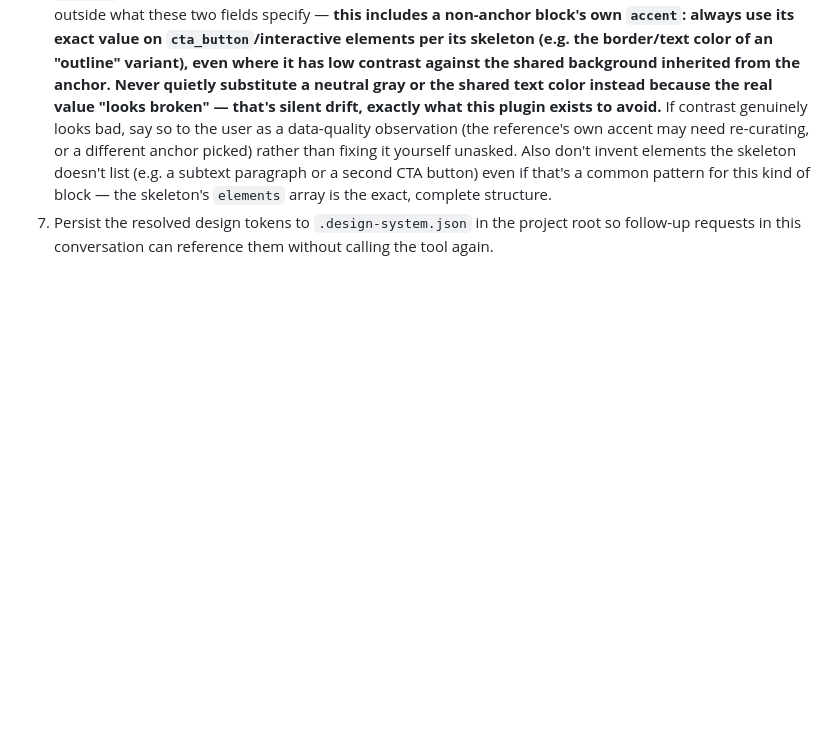
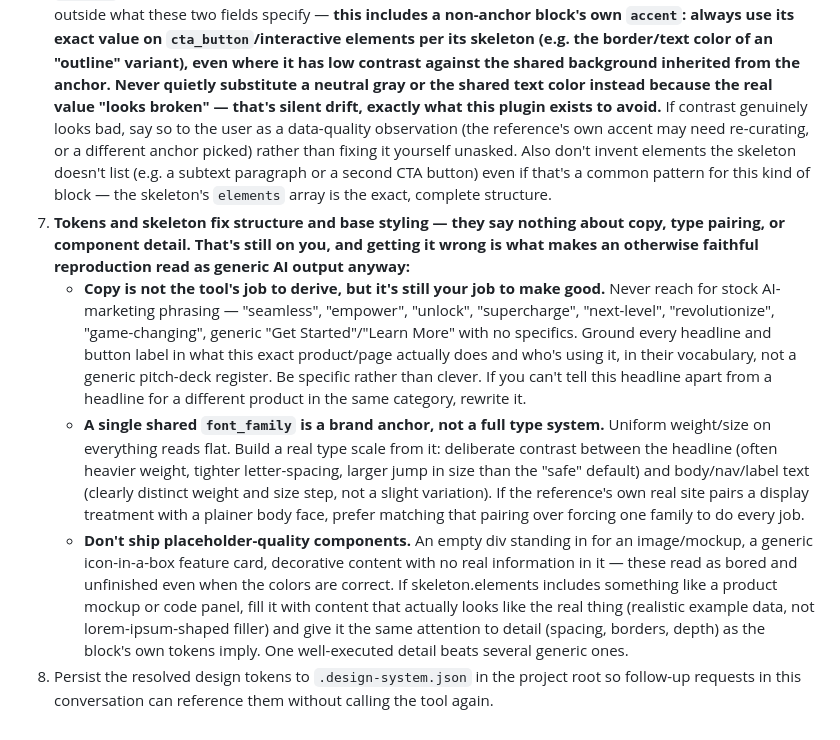
Before and after one commit to sslinNn/design-reference-plugin, a Markdown page: skills/design-system/SKILL.md, the part around the change. Drawn GitHub-style; blank space fills up the shorter version.

Commit message:
Add copy/typography/component-detail discipline, adapted from frontend-design
Token+skeleton fidelity to the reference doesn't prevent generic AI-slop
output, because copy, full type pairing, and component-level detail are
never in the schema - the model fills those in freely every time. Read
the actual frontend-design plugin's SKILL.md (skills/frontend-design in
claude-plugins-official) for calibration: it names "near-black bg + one
bright accent" as one of three recognized default AI-slop looks, which
is exactly this project's typical curated palette, and explicitly calls
out generic copy and flat typography as slop signals independent of
color choices. New step 7 adapts its copy/type/component guidance to
this tool's context - ground copy in the specific product (no stock
"seamless"/"empower"/"unlock" phrasing), build real type contrast from
the one shared font_family instead of uniform weight/size, and give
skeleton-implied components (mockups, panels) real content and detail
instead of empty placeholders.

```diff
--- a/skills/design-system/SKILL.md
+++ b/skills/design-system/SKILL.md
@@ -16,4 +16,8 @@ A saved config id from the web gallery, or reference ids to use directly, space-
 4. `get_design_system`/`resolve_config` normalize every block's background/text colors and typography's font_family to match the anchor block, so blocks always compose without a light/dark seam or mismatched type. Each block keeps its own accent color, radii and shadows — that's a reference's brand signature (e.g. a hot-pink accent or fully-round pill buttons), not shared surface — plus its own structure (skeleton) and component-specific sizes/spacing. The result's `_theme_anchor` key says which block type was actually used as the anchor — **read it from the response, don't assume or guess (e.g. don't assume "hero" when nothing was passed)**: a `cfg_` id can carry its own saved default from the gallery, which can differ from the plain "hero, else alphabetically first" fallback. When you tell the user what happened, name the actual `_theme_anchor` value and be clear that it only set the shared surface — each block's own accent/radii/shadows still came from its own reference. Don't ask the user to pick an anchor up front; only act on it if they mention one, and only re-run with a different `theme_anchor` if they ask to change it after seeing the result.
 5. If the tool call fails because a reference id is unknown, call `list_references` to show the user what's available and ask them to pick again. If it fails because the config id is unknown, tell the user the link may have expired and point them back to the gallery. If it fails because of an unknown `theme_anchor`, tell the user which block types were actually requested and ask in plain language which one should set the theme.
 6. For each block type returned (e.g. `header`, `hero` — everything except the `_theme_anchor` key handled in step 4), use its `skeleton` as the structural scaffold and its `tokens` as the concrete values (colors, typography, spacing, radii, shadows, and `gradient` when present — a background glow/gradient effect, separate from `shadows`; most references won't have it) when generating that block's code. Do not invent structure or values outside what these two fields specify — **this includes a non-anchor block's own `accent`: always use its exact value on `cta_button`/interactive elements per its skeleton (e.g. the border/text color of an "outline" variant), even where it has low contrast against the shared background inherited from the anchor. Never quietly substitute a neutral gray or the shared text color instead because the real value "looks broken" — that's silent drift, exactly what this plugin exists to avoid.** If contrast genuinely looks bad, say so to the user as a data-quality observation (the reference's own accent may need re-curating, or a different anchor picked) rather than fixing it yourself unasked. Also don't invent elements the skeleton doesn't list (e.g. a subtext paragraph or a second CTA button) even if that's a common pattern for this kind of block — the skeleton's `elements` array is the exact, complete structure.
-7. Persist the resolved design tokens to `.design-system.json` in the project root so follow-up requests in this conversation can reference them without calling the tool again.
+7. **Tokens and skeleton fix structure and base styling — they say nothing about copy, type pairing, or component detail. That's still on you, and getting it wrong is what makes an otherwise faithful reproduction read as generic AI output anyway:**
+   - **Copy is not the tool's job to derive, but it's still your job to make good.** Never reach for stock AI-marketing phrasing — "seamless", "empower", "unlock", "supercharge", "next-level", "revolutionize", "game-changing", generic "Get Started"/"Learn More" with no specifics. Ground every headline and button label in what this exact product/page actually does and who's using it, in their vocabulary, not a generic pitch-deck register. Be specific rather than clever. If you can't tell this headline apart from a headline for a different product in the same category, rewrite it.
+   - **A single shared `font_family` is a brand anchor, not a full type system.** Uniform weight/size on everything reads flat. Build a real type scale from it: deliberate contrast between the headline (often heavier weight, tighter letter-spacing, larger jump in size than the "safe" default) and body/nav/label text (clearly distinct weight and size step, not a slight variation). If the reference's own real site pairs a display treatment with a plainer body face, prefer matching that pairing over forcing one family to do every job.
+   - **Don't ship placeholder-quality components.** An empty div standing in for an image/mockup, a generic icon-in-a-box feature card, decorative content with no real information in it — these read as bored and unfinished even when the colors are correct. If skeleton.elements includes something like a product mockup or code panel, fill it with content that actually looks like the real thing (realistic example data, not lorem-ipsum-shaped filler) and give it the same attention to detail (spacing, borders, depth) as the block's own tokens imply. One well-executed detail beats several generic ones.
+8. Persist the resolved design tokens to `.design-system.json` in the project root so follow-up requests in this conversation can reference them without calling the tool again.
```
